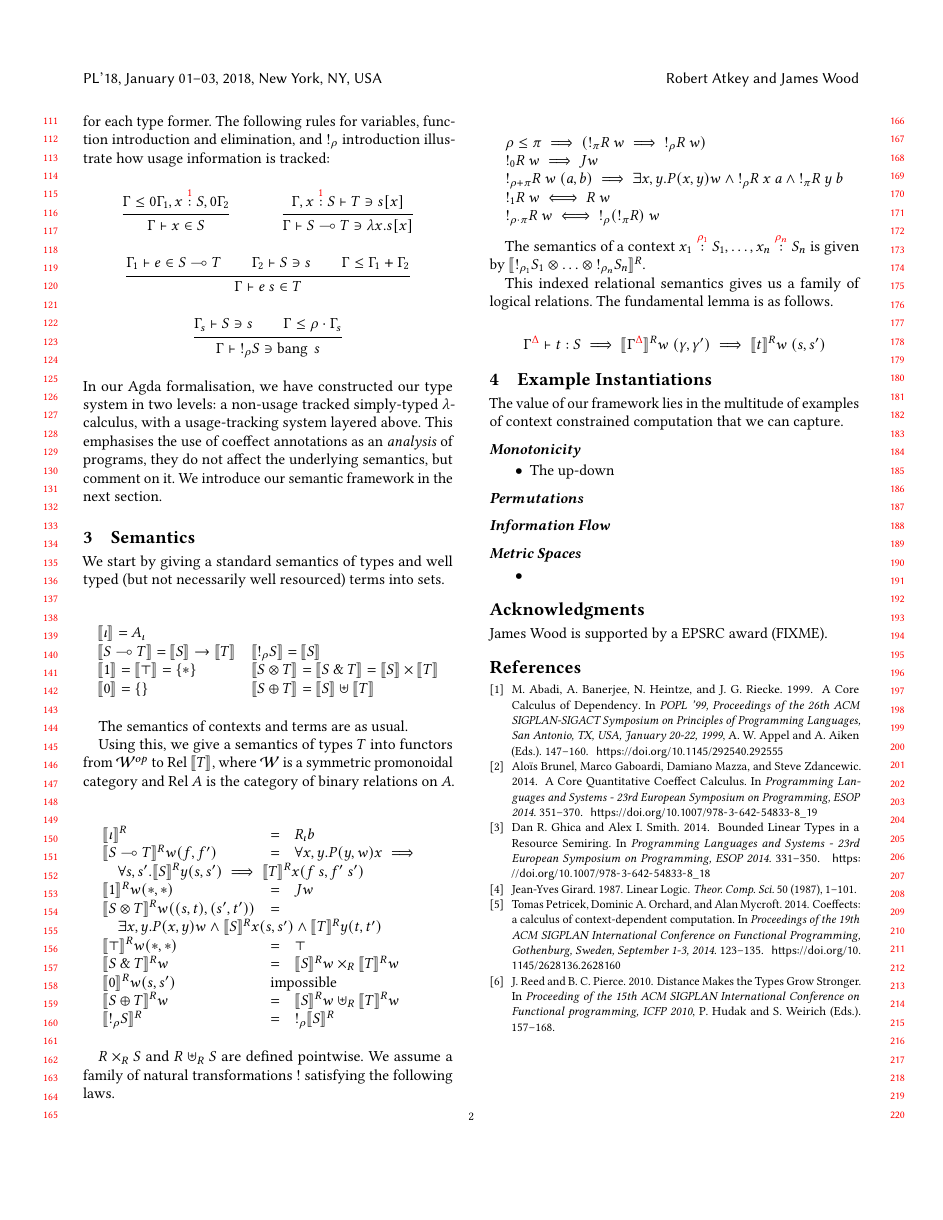
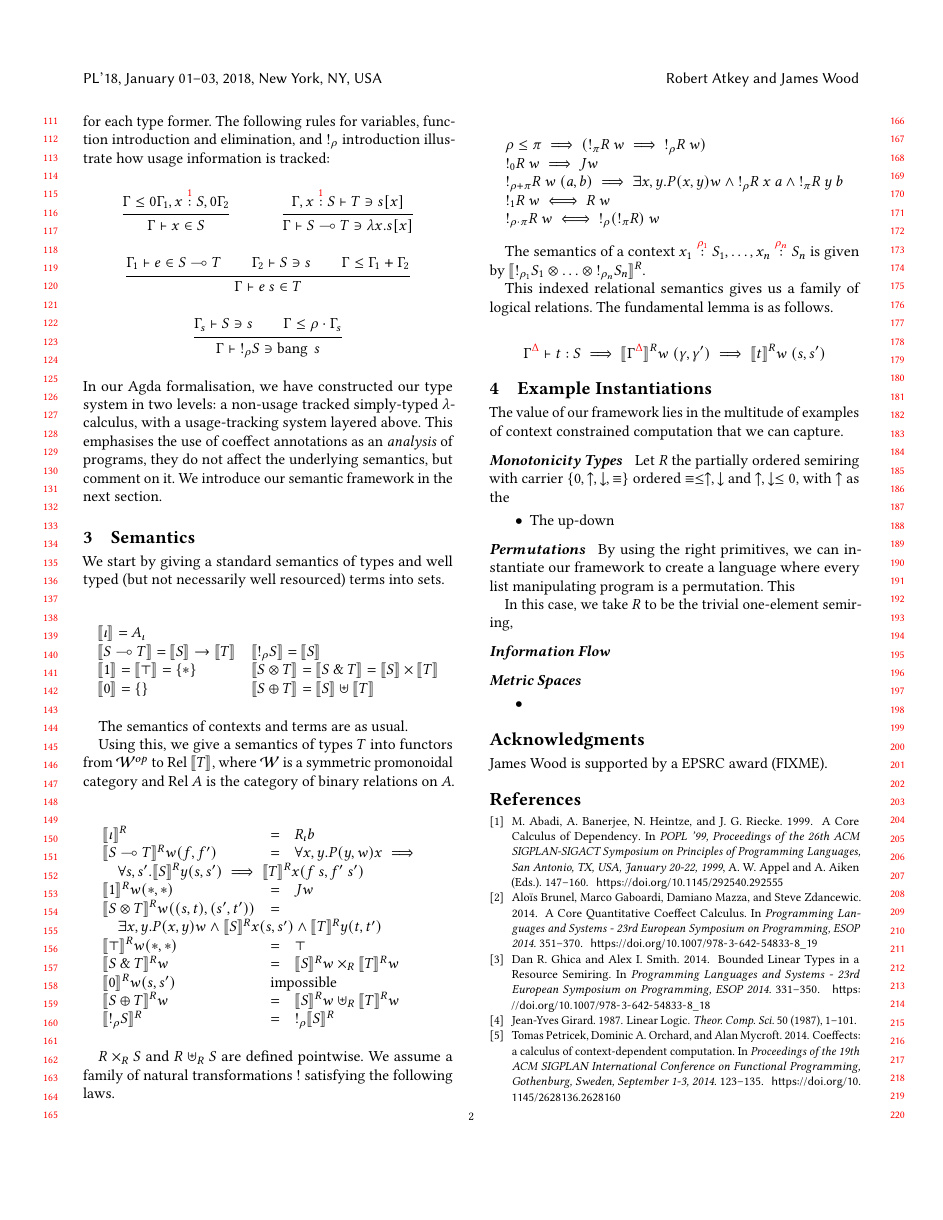
Before and after one commit to laMudri/quantitative, a LaTeX paper (paper/quantitative.tex, which reads paper/examples.tex): page 2 of 2 before the commit and page 2 of 3 after it. Compiled offline with pdfLaTeX.

Commit message:
Examples stuff

```diff
--- a/paper/examples.tex
+++ b/paper/examples.tex
@@ -1,12 +1,18 @@
 The value of our framework lies in the multitude of examples of
 context constrained computation that we can capture.
 
-\paragraph{Monotonicity}
+\paragraph{Monotonicity Types} Let $R$ the partially ordered semiring
+with carrier $\{0,\uparrow,\downarrow,\equiv\}$ ordered
+$\equiv \leq \uparrow,\downarrow$ and $\uparrow, \downarrow \leq 0$, with $\uparrow$ as the
 \begin{itemize}
 \item The up-down
 \end{itemize}
 
-\paragraph{Permutations}
+\paragraph{Permutations} By using the right primitives, we can
+instantiate our framework to create a language where every list manipulating program is a permutation. This
+
+In this case, we take $R$ to be the trivial
+one-element semiring,
 
 \paragraph{Information Flow}
 
```
